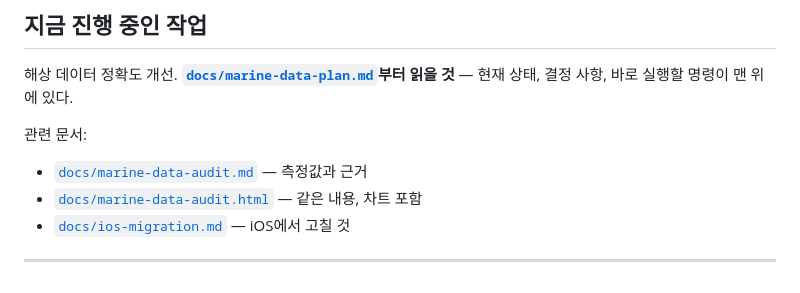
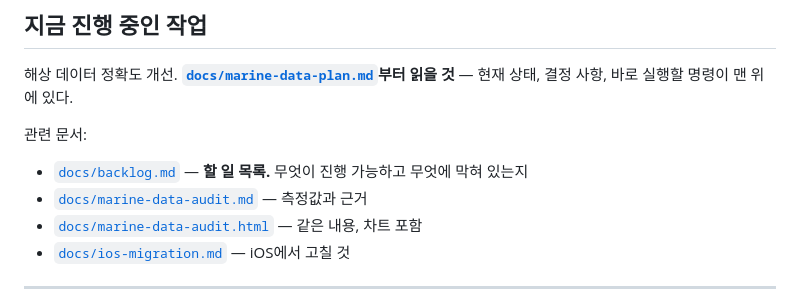
Before and after one commit to piriram/DoSurf-API, a Markdown page: AGENTS.md, the part around the change. Drawn GitHub-style.

```diff
--- a/AGENTS.md
+++ b/AGENTS.md
@@ -16,6 +16,7 @@ HTTP API가 아니라 **Firestore를 직접 읽는다.**
 현재 상태, 결정 사항, 바로 실행할 명령이 맨 위에 있다.
 
 관련 문서:
+- [`docs/backlog.md`](./docs/backlog.md) — **할 일 목록.** 무엇이 진행 가능하고 무엇에 막혀 있는지
 - [`docs/marine-data-audit.md`](./docs/marine-data-audit.md) — 측정값과 근거
 - [`docs/marine-data-audit.html`](./docs/marine-data-audit.html) — 같은 내용, 차트 포함
 - [`docs/ios-migration.md`](./docs/ios-migration.md) — iOS에서 고칠 것
```
Also changed, not shown: docs/backlog.md (added, +255 -0 lines), docs/marine-data-plan.md (+2 -0 lines).
